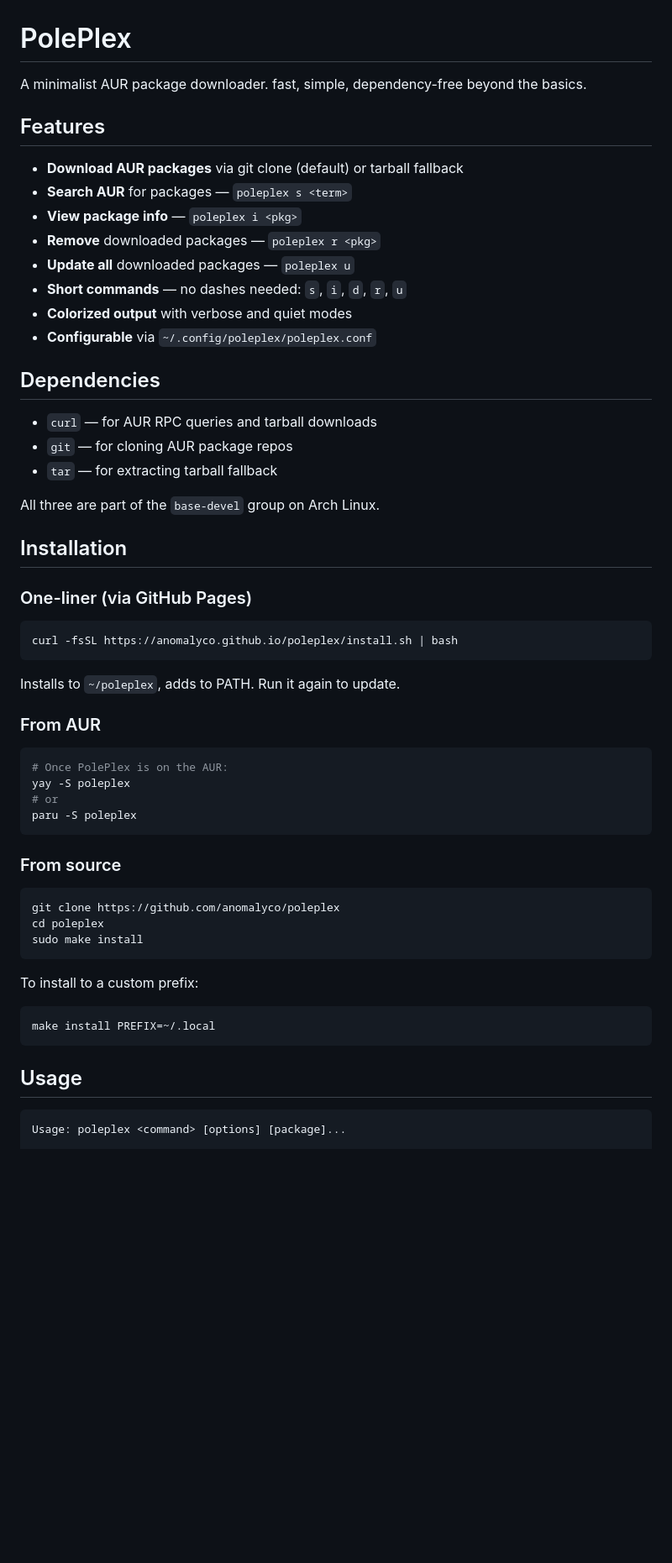
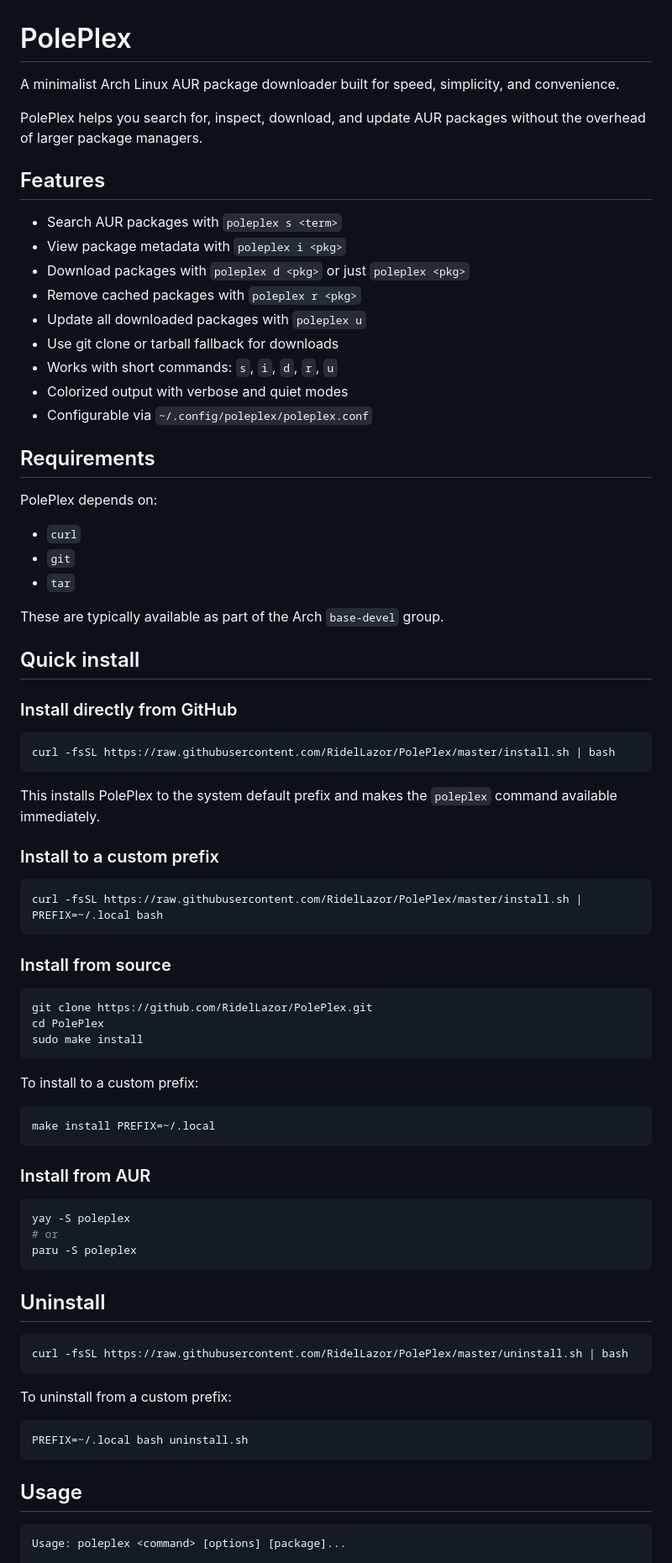
Before and after one commit to RidelLazor/PolePlex, a Markdown page: README.md, the part around one of its changes. Shown at 84% size. Drawn GitHub-style; blank space fills up the shorter version.

Commit message:
Improve README with clearer install instructions, usage examples, and project overview

````diff
--- a/README.md
+++ b/README.md
@@ -1,50 +1,52 @@
 # PolePlex
 
-A minimalist AUR package downloader. fast, simple, dependency-free beyond the basics.
+A minimalist Arch Linux AUR package downloader built for speed, simplicity, and convenience.
+
+PolePlex helps you search for, inspect, download, and update AUR packages without the overhead of larger package managers.
 
 ## Features
 
-- **Download AUR packages** via git clone (default) or tarball fallback
-- **Search AUR** for packages — `poleplex s <term>`
-- **View package info** — `poleplex i <pkg>`
-- **Remove** downloaded packages — `poleplex r <pkg>`
-- **Update all** downloaded packages — `poleplex u`
-- **Short commands** — no dashes needed: `s`, `i`, `d`, `r`, `u`
-- **Colorized output** with verbose and quiet modes
-- **Configurable** via `~/.config/poleplex/poleplex.conf`
+- Search AUR packages with `poleplex s <term>`
+- View package metadata with `poleplex i <pkg>`
+- Download packages with `poleplex d <pkg>` or just `poleplex <pkg>`
+- Remove cached packages with `poleplex r <pkg>`
+- Update all downloaded packages with `poleplex u`
+- Use git clone or tarball fallback for downloads
+- Works with short commands: `s`, `i`, `d`, `r`, `u`
+- Colorized output with verbose and quiet modes
+- Configurable via `~/.config/poleplex/poleplex.conf`
 
-## Dependencies
+## Requirements
 
-- `curl` — for AUR RPC queries and tarball downloads
-- `git` — for cloning AUR package repos
-- `tar` — for extracting tarball fallback
+PolePlex depends on:
 
-All three are part of the `base-devel` group on Arch Linux.
+- `curl`
+- `git`
+- `tar`
 
-## Installation
+These are typically available as part of the Arch `base-devel` group.
 
-### One-liner (via GitHub Pages)
+## Quick install
+
+### Install directly from GitHub
 
 ```bash
-curl -fsSL https://anomalyco.github.io/poleplex/install.sh | bash
+curl -fsSL https://raw.githubusercontent.com/RidelLazor/PolePlex/master/install.sh | bash
 ```
 
-Installs to `~/poleplex`, adds to PATH. Run it again to update.
+This installs PolePlex to the system default prefix and makes the `poleplex` command available immediately.
 
-### From AUR
+### Install to a custom prefix
 
 ```bash
-# Once PolePlex is on the AUR:
-yay -S poleplex
-# or
-paru -S poleplex
+curl -fsSL https://raw.githubusercontent.com/RidelLazor/PolePlex/master/install.sh | PREFIX=~/.local bash
 ```
 
-### From source
+### Install from source
 
 ```bash
-git clone https://github.com/anomalyco/poleplex
-cd poleplex
+git clone https://github.com/RidelLazor/PolePlex.git
+cd PolePlex
 sudo make install
 ```
 
@@ -54,9 +56,29 @@ To install to a custom prefix:
 make install PREFIX=~/.local
 ```
 
+### Install from AUR
+
+```bash
+yay -S poleplex
+# or
+paru -S poleplex
+```
+
+## Uninstall
+
+```bash
+curl -fsSL https://raw.githubusercontent.com/RidelLazor/PolePlex/master/uninstall.sh | bash
+```
+
+To uninstall from a custom prefix:
+
+```bash
+PREFIX=~/.local bash uninstall.sh
+```
+
 ## Usage
 
-```
+```text
 Usage: poleplex <command> [options] [package]...
 
 Commands:
````
Also changed, not shown: other parts of README.md (+27 -20 lines).
